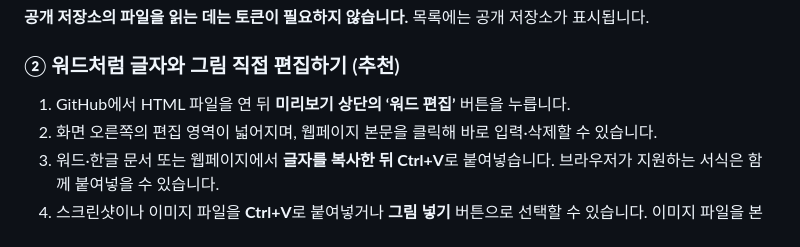
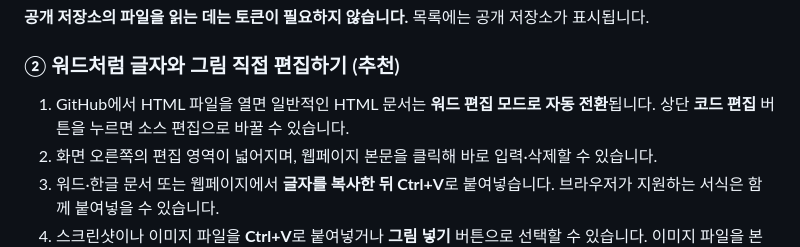
Before and after one commit to Yuul-Jung/html-editor, a Markdown page: README.md, the part around the change. GitHub-like rendering.

Commit message:
Update README for automatic visual editing and table tools

```diff
--- a/README.md
+++ b/README.md
@@ -23,7 +23,7 @@ GitHub에 보관한 HTML 파일을 **브라우저에서 불러오기 → 워드
 
 ### ② 워드처럼 글자와 그림 직접 편집하기 (추천)
 
-1. GitHub에서 HTML 파일을 연 뒤 **미리보기 상단의 ‘워드 편집’** 버튼을 누릅니다.
+1. GitHub에서 HTML 파일을 열면 일반적인 HTML 문서는 **워드 편집 모드로 자동 전환**됩니다. 상단 **코드 편집** 버튼을 누르면 소스 편집으로 바꿀 수 있습니다.
 2. 화면 오른쪽의 편집 영역이 넓어지며, 웹페이지 본문을 클릭해 바로 입력·삭제할 수 있습니다.
 3. 워드·한글 문서 또는 웹페이지에서 **글자를 복사한 뒤 Ctrl+V**로 붙여넣습니다. 브라우저가 지원하는 서식은 함께 붙여넣을 수 있습니다.
 4. 스크린샷이나 이미지 파일을 **Ctrl+V**로 붙여넣거나 **그림 넣기** 버튼으로 선택할 수 있습니다. 이미지 파일을 본문으로 끌어다 놓는 방식도 지원합니다.
```
